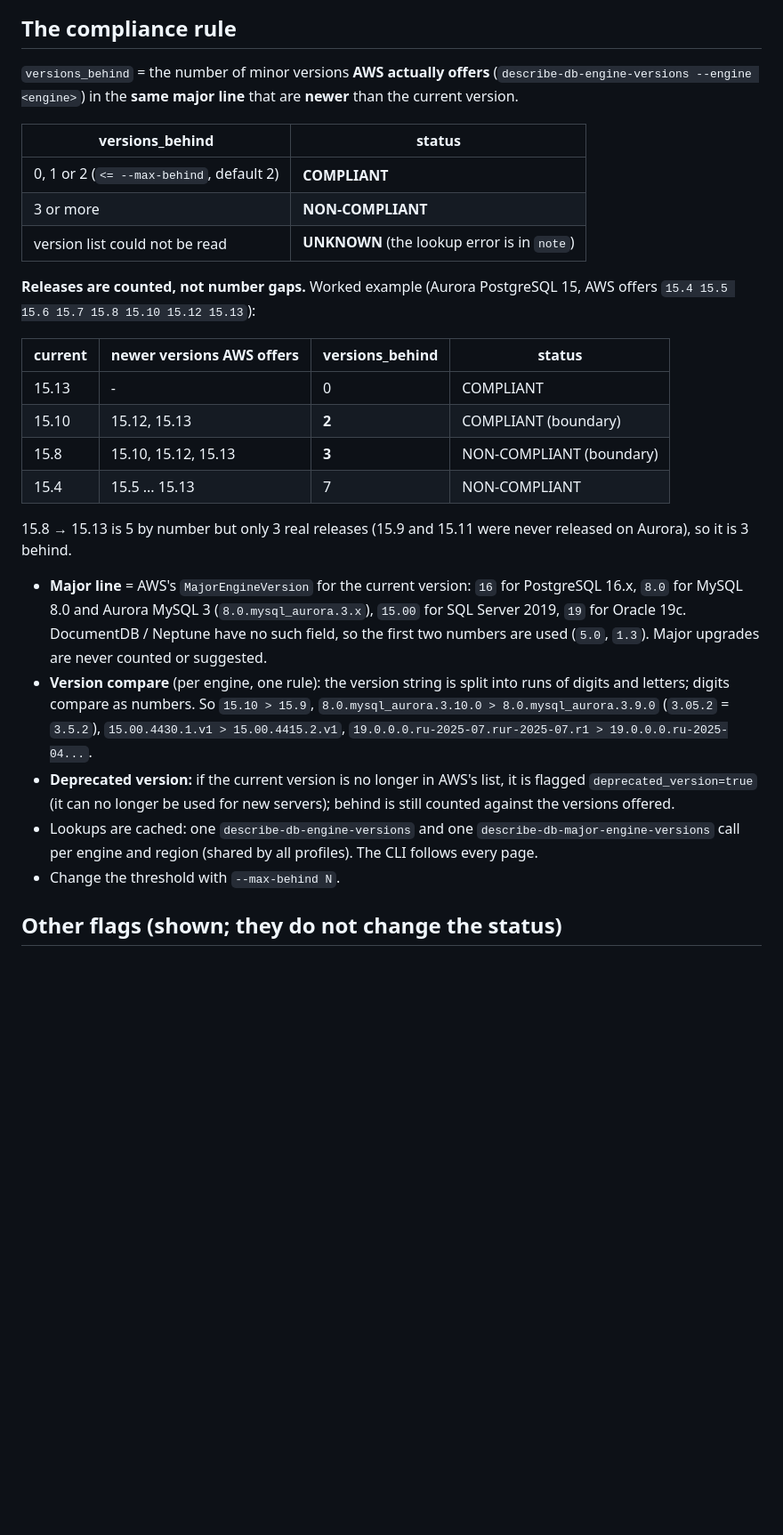
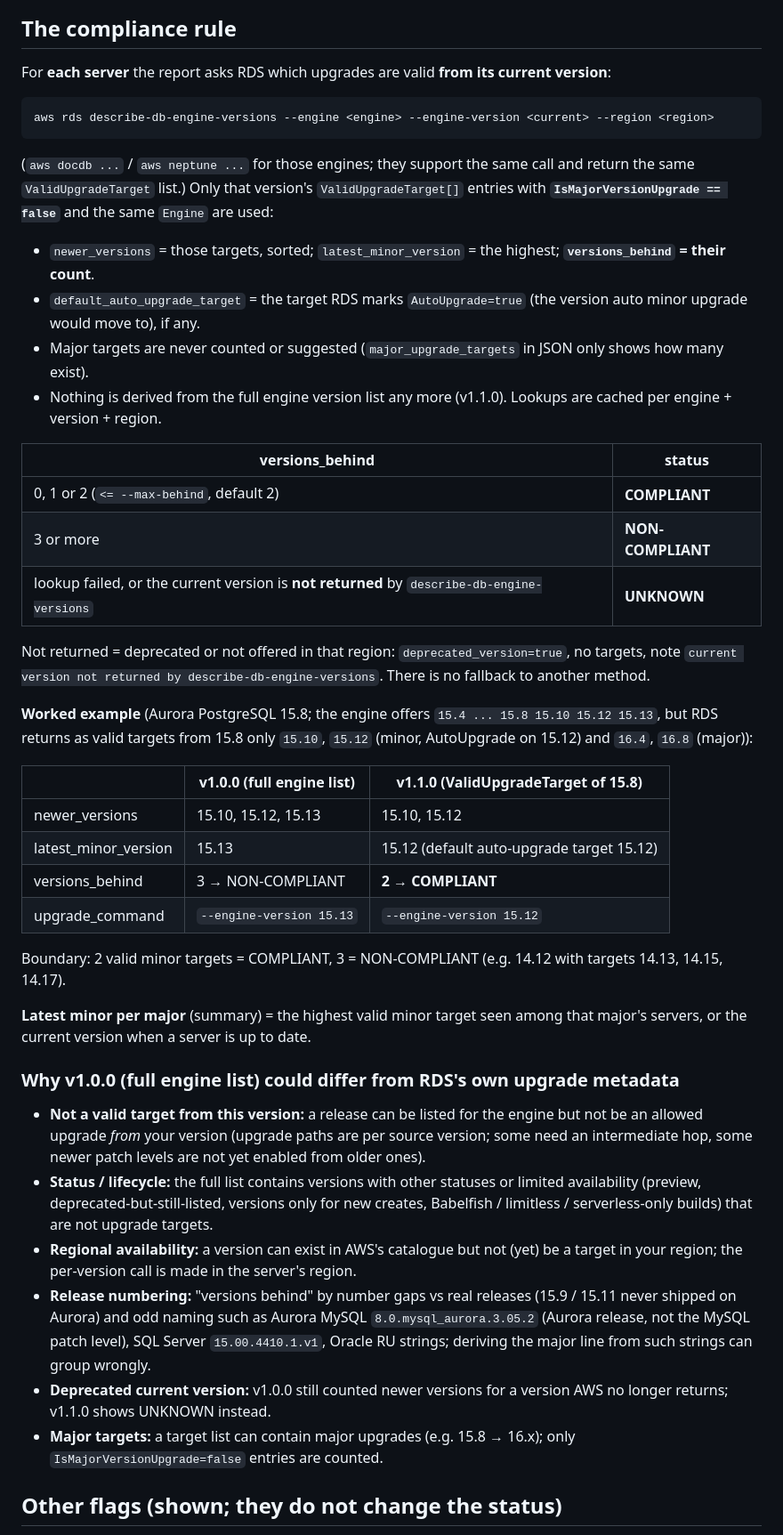
Before and after one commit to manideepgrandhi/rds-patch-compliance, a Markdown page: README.md, the part around one of its changes. Shown at 89% size. Drawn GitHub-style; blank space fills up the shorter version.

````diff
--- a/README.md
+++ b/README.md
@@ -21,29 +23,47 @@ A **read-only** patch compliance report for AWS databases. For every Aurora clus
 ## The compliance rule
 
-`versions_behind` = the number of minor versions **AWS actually offers** (`describe-db-engine-versions --engine <engine>`) in the **same major line** that are **newer** than the current version.
+For **each server** the report asks RDS which upgrades are valid **from its current version**:
+
+```
+aws rds describe-db-engine-versions --engine <engine> --engine-version <current> --region <region>
+```
+
+(`aws docdb ...` / `aws neptune ...` for those engines; they support the same call and return the same `ValidUpgradeTarget` list.) Only that version's `ValidUpgradeTarget[]` entries with **`IsMajorVersionUpgrade == false`** and the same `Engine` are used:
+
+* `newer_versions` = those targets, sorted; `latest_minor_version` = the highest; **`versions_behind` = their count**.
+* `default_auto_upgrade_target` = the target RDS marks `AutoUpgrade=true` (the version auto minor upgrade would move to), if any.
+* Major targets are never counted or suggested (`major_upgrade_targets` in JSON only shows how many exist).
+* Nothing is derived from the full engine version list any more (v1.1.0). Lookups are cached per engine + version + region.
 
 | versions_behind | status |
 |---|---|
 | 0, 1 or 2 (`<= --max-behind`, default 2) | **COMPLIANT** |
 | 3 or more | **NON-COMPLIANT** |
-| version list could not be read | **UNKNOWN** (the lookup error is in `note`) |
+| lookup failed, or the current version is **not returned** by `describe-db-engine-versions` | **UNKNOWN** |
 
-**Releases are counted, not number gaps.** Worked example (Aurora PostgreSQL 15, AWS offers `15.4 15.5 15.6 15.7 15.8 15.10 15.12 15.13`):
+Not returned = deprecated or not offered in that region: `deprecated_version=true`, no targets, note `current version not returned by describe-db-engine-versions`. There is no fallback to another method.
 
-| current | newer versions AWS offers | versions_behind | status |
-|---|---|---|---|
-| 15.13 | - | 0 | COMPLIANT |
-| 15.10 | 15.12, 15.13 | **2** | COMPLIANT (boundary) |
-| 15.8 | 15.10, 15.12, 15.13 | **3** | NON-COMPLIANT (boundary) |
-| 15.4 | 15.5 ... 15.13 | 7 | NON-COMPLIANT |
+**Worked example** (Aurora PostgreSQL 15.8; the engine offers `15.4 ... 15.8 15.10 15.12 15.13`, but RDS returns as valid targets from 15.8 only `15.10`, `15.12` (minor, AutoUpgrade on 15.12) and `16.4`, `16.8` (major)):
 
-15.8 → 15.13 is 5 by number but only 3 real releases (15.9 and 15.11 were never released on Aurora), so it is 3 behind.
+| | v1.0.0 (full engine list) | v1.1.0 (ValidUpgradeTarget of 15.8) |
+|---|---|---|
+| newer_versions | 15.10, 15.12, 15.13 | 15.10, 15.12 |
+| latest_minor_version | 15.13 | 15.12 (default auto-upgrade target 15.12) |
+| versions_behind | 3 → NON-COMPLIANT | **2 → COMPLIANT** |
+| upgrade_command | `--engine-version 15.13` | `--engine-version 15.12` |
 
-* **Major line** = AWS's `MajorEngineVersion` for the current version: `16` for PostgreSQL 16.x, `8.0` for MySQL 8.0 and Aurora MySQL 3 (`8.0.mysql_aurora.3.x`), `15.00` for SQL Server 2019, `19` for Oracle 19c. DocumentDB / Neptune have no such field, so the first two numbers are used (`5.0`, `1.3`). Major upgrades are never counted or suggested.
-* **Version compare** (per engine, one rule): the version string is split into runs of digits and letters; digits compare as numbers. So `15.10 > 15.9`, `8.0.mysql_aurora.3.10.0 > 8.0.mysql_aurora.3.9.0` (`3.05.2` = `3.5.2`), `15.00.4430.1.v1 > 15.00.4415.2.v1`, `19.0.0.0.ru-2025-07.rur-2025-07.r1 > 19.0.0.0.ru-2025-04...`.
-* **Deprecated version:** if the current version is no longer in AWS's list, it is flagged `deprecated_version=true` (it can no longer be used for new servers); behind is still counted against the versions offered.
-* Lookups are cached: one `describe-db-engine-versions` and one `describe-db-major-engine-versions` call per engine and region (shared by all profiles). The CLI follows every page.
-* Change the threshold with `--max-behind N`.
+Boundary: 2 valid minor targets = COMPLIANT, 3 = NON-COMPLIANT (e.g. 14.12 with targets 14.13, 14.15, 14.17).
+
+**Latest minor per major** (summary) = the highest valid minor target seen among that major's servers, or the current version when a server is up to date.
+
+### Why v1.0.0 (full engine list) could differ from RDS's own upgrade metadata
+
+* **Not a valid target from this version:** a release can be listed for the engine but not be an allowed upgrade *from* your version (upgrade paths are per source version; some need an intermediate hop, some newer patch levels are not yet enabled from older ones).
+* **Status / lifecycle:** the full list contains versions with other statuses or limited availability (preview, deprecated-but-still-listed, versions only for new creates, Babelfish / limitless / serverless-only builds) that are not upgrade targets.
+* **Regional availability:** a version can exist in AWS's catalogue but not (yet) be a target in your region; the per-version call is made in the server's region.
+* **Release numbering:** "versions behind" by number gaps vs real releases (15.9 / 15.11 never shipped on Aurora) and odd naming such as Aurora MySQL `8.0.mysql_aurora.3.05.2` (Aurora release, not the MySQL patch level), SQL Server `15.00.4410.1.v1`, Oracle RU strings; deriving the major line from such strings can group wrongly.
+* **Deprecated current version:** v1.0.0 still counted newer versions for a version AWS no longer returns; v1.1.0 shows UNKNOWN instead.
+* **Major targets:** a target list can contain major upgrades (e.g. 15.8 → 16.x); only `IsMajorVersionUpgrade=false` entries are counted.
 
 ## Other flags (shown; they do not change the status)
 
````
Also changed, not shown: other parts of README.md (+17 -9 lines), EXAMPLES.md (+17 -5 lines), docs/sample_report_html.png, docs/sample_report_pending.png (added), 10 other files.
